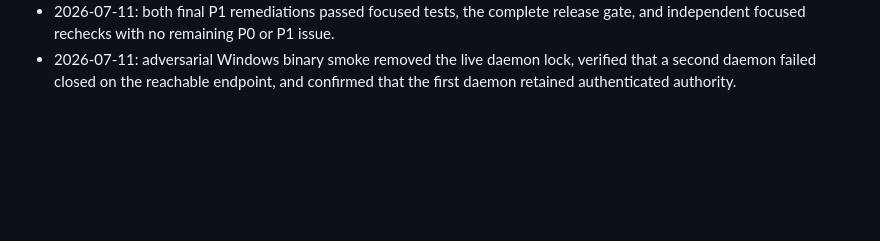
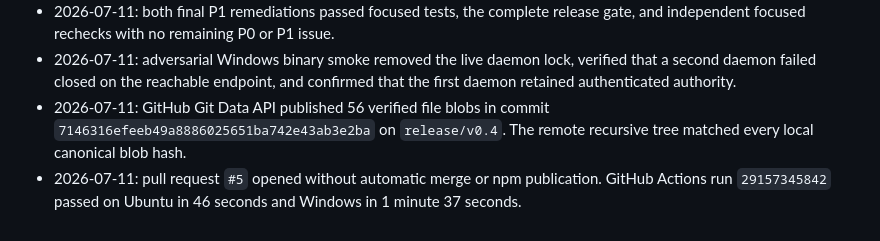
Before and after one commit to OnourImpram/vocation-os, a Markdown page: tasks/todo.md, the part around one of its changes. Rendered like a GitHub page; blank space fills up the shorter version.

Commit message:
docs(release): record v0.4 validation evidence

```diff
--- a/tasks/todo.md
+++ b/tasks/todo.md
@@ -85,3 +85,5 @@
 - 2026-07-11: a second fresh read only review found two release blocking P1 boundaries involving a missing daemon lock record and malformed evaluation data reaching the event store. Publication was stopped and the final gate was reopened.
 - 2026-07-11: both final P1 remediations passed focused tests, the complete release gate, and independent focused rechecks with no remaining P0 or P1 issue.
 - 2026-07-11: adversarial Windows binary smoke removed the live daemon lock, verified that a second daemon failed closed on the reachable endpoint, and confirmed that the first daemon retained authenticated authority.
+- 2026-07-11: GitHub Git Data API published 56 verified file blobs in commit `7146316efeeb49a8886025651ba742e43ab3e2ba` on `release/v0.4`. The remote recursive tree matched every local canonical blob hash.
+- 2026-07-11: pull request `#5` opened without automatic merge or npm publication. GitHub Actions run `29157345842` passed on Ubuntu in 46 seconds and Windows in 1 minute 37 seconds.
```
Also changed, not shown: other parts of tasks/todo.md (+1 -1 lines), docs/RELEASE_VALIDATION.md (+2 -0 lines).
